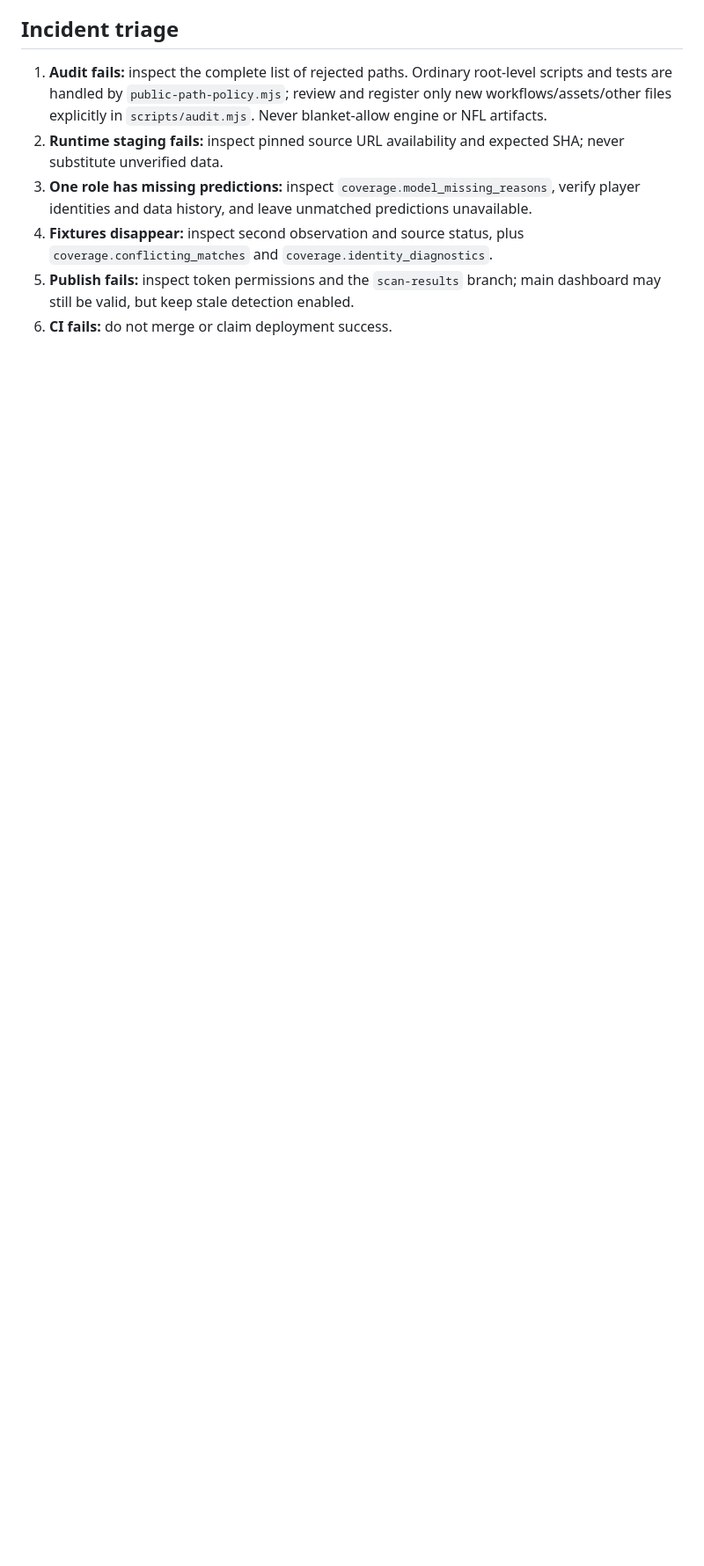
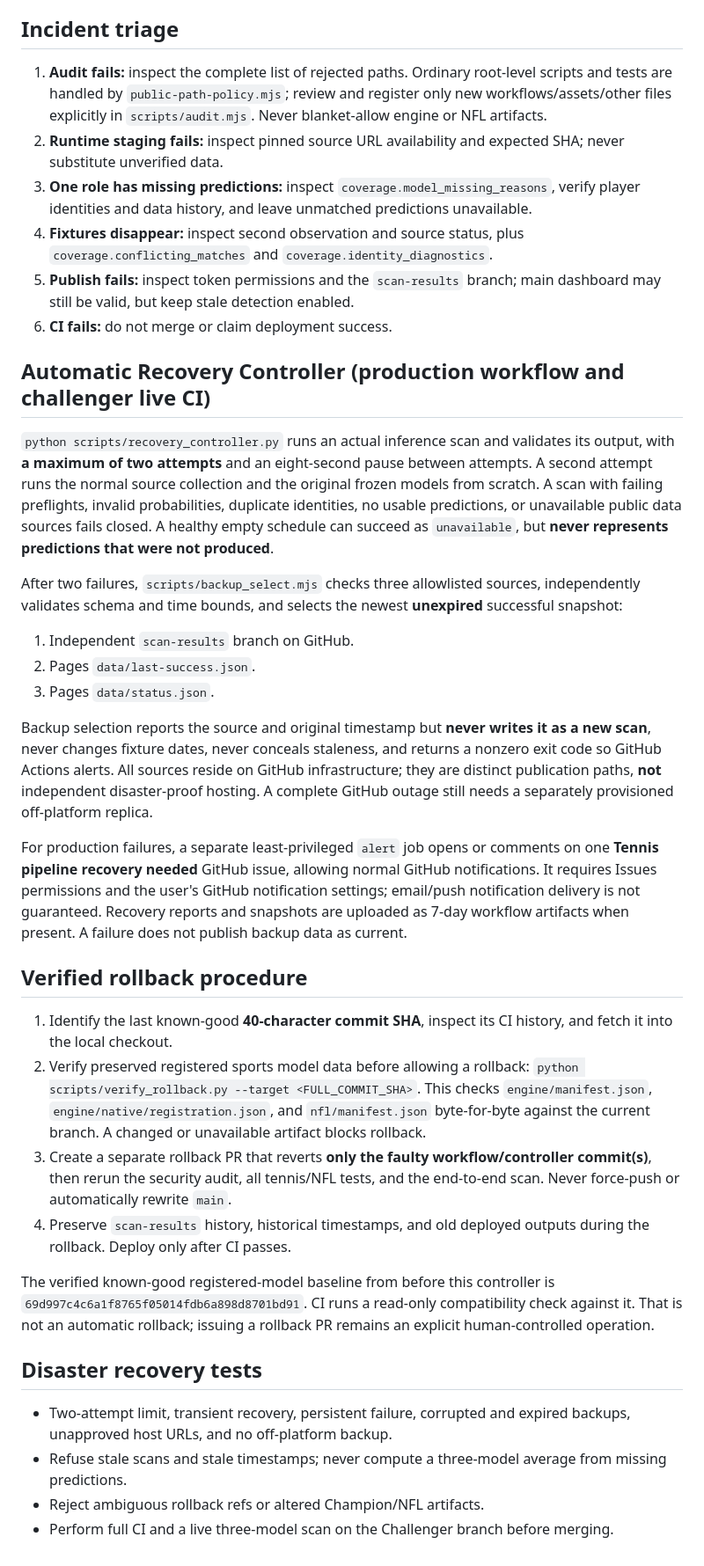
Before and after one commit to Ninjagorilla/Tennis-model, a Markdown page: RELIABILITY.md, the part around the change. Shown at 88% size. GitHub-like rendering; blank space fills up the shorter version.

Commit message:
Merge current CI hardening runbook with recovery, alerts, backup and rollback procedures

```diff
--- a/RELIABILITY.md
+++ b/RELIABILITY.md
@@ -39,3 +39,34 @@ This branch is Challenger-only. Do not modify or promote registered Champion wei
 4. **Fixtures disappear:** inspect second observation and source status, plus `coverage.conflicting_matches` and `coverage.identity_diagnostics`.
 5. **Publish fails:** inspect token permissions and the `scan-results` branch; main dashboard may still be valid, but keep stale detection enabled.
 6. **CI fails:** do not merge or claim deployment success.
+
+## Automatic Recovery Controller (production workflow and challenger live CI)
+
+`python scripts/recovery_controller.py` runs an actual inference scan and validates its output, with **a maximum of two attempts** and an eight-second pause between attempts. A second attempt runs the normal source collection and the original frozen models from scratch. A scan with failing preflights, invalid probabilities, duplicate identities, no usable predictions, or unavailable public data sources fails closed. A healthy empty schedule can succeed as `unavailable`, but **never represents predictions that were not produced**.
+
+After two failures, `scripts/backup_select.mjs` checks three allowlisted sources, independently validates schema and time bounds, and selects the newest **unexpired** successful snapshot:
+1. Independent `scan-results` branch on GitHub.
+2. Pages `data/last-success.json`.
+3. Pages `data/status.json`.
+
+Backup selection reports the source and original timestamp but **never writes it as a new scan**, never changes fixture dates, never conceals staleness, and returns a nonzero exit code so GitHub Actions alerts. All sources reside on GitHub infrastructure; they are distinct publication paths, **not** independent disaster-proof hosting. A complete GitHub outage still needs a separately provisioned off-platform replica.
+
+For production failures, a separate least-privileged `alert` job opens or comments on one **Tennis pipeline recovery needed** GitHub issue, allowing normal GitHub notifications. It requires Issues permissions and the user's GitHub notification settings; email/push notification delivery is not guaranteed. Recovery reports and snapshots are uploaded as 7-day workflow artifacts when present. A failure does not publish backup data as current.
+
+## Verified rollback procedure
+
+1. Identify the last known-good **40-character commit SHA**, inspect its CI history, and fetch it into the local checkout.
+2. Verify preserved registered sports model data before allowing a rollback:
+   `python scripts/verify_rollback.py --target <FULL_COMMIT_SHA>`.
+   This checks `engine/manifest.json`, `engine/native/registration.json`, and `nfl/manifest.json` byte-for-byte against the current branch. A changed or unavailable artifact blocks rollback.
+3. Create a separate rollback PR that reverts **only the faulty workflow/controller commit(s)**, then rerun the security audit, all tennis/NFL tests, and the end-to-end scan. Never force-push or automatically rewrite `main`.
+4. Preserve `scan-results` history, historical timestamps, and old deployed outputs during the rollback. Deploy only after CI passes.
+
+The verified known-good registered-model baseline from before this controller is `69d997c4c6a1f8765f05014fdb6a898d8701bd91`. CI runs a read-only compatibility check against it. That is not an automatic rollback; issuing a rollback PR remains an explicit human-controlled operation.
+
+## Disaster recovery tests
+
+- Two-attempt limit, transient recovery, persistent failure, corrupted and expired backups, unapproved host URLs, and no off-platform backup.
+- Refuse stale scans and stale timestamps; never compute a three-model average from missing predictions.
+- Reject ambiguous rollback refs or altered Champion/NFL artifacts.
+- Perform full CI and a live three-model scan on the Challenger branch before merging.
```
